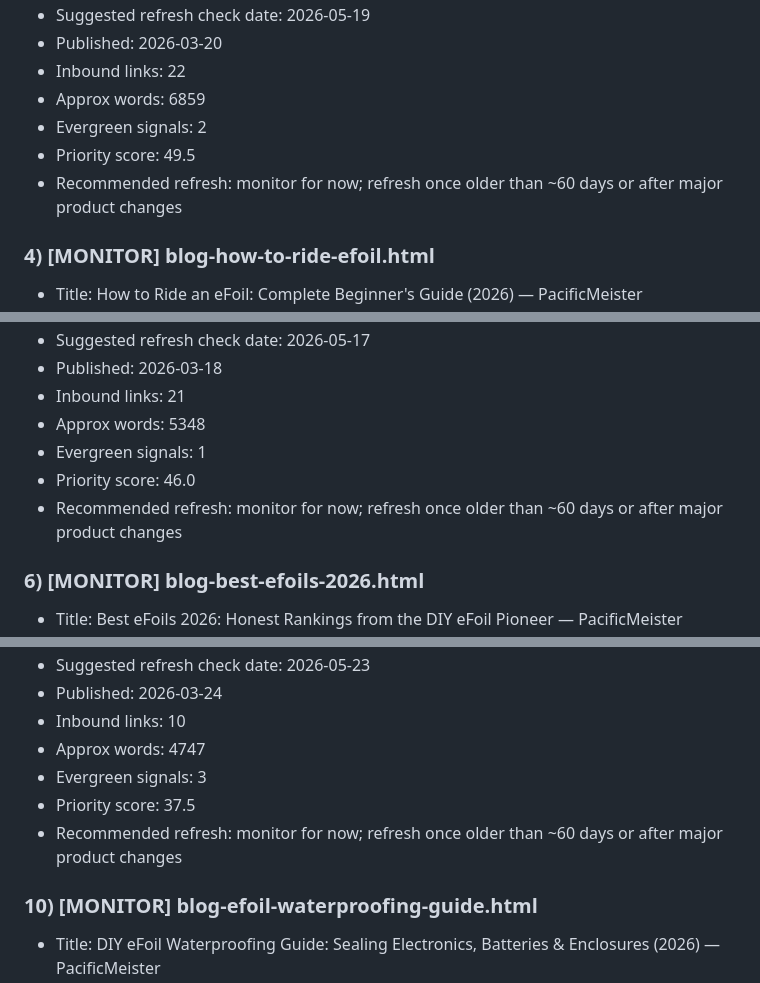
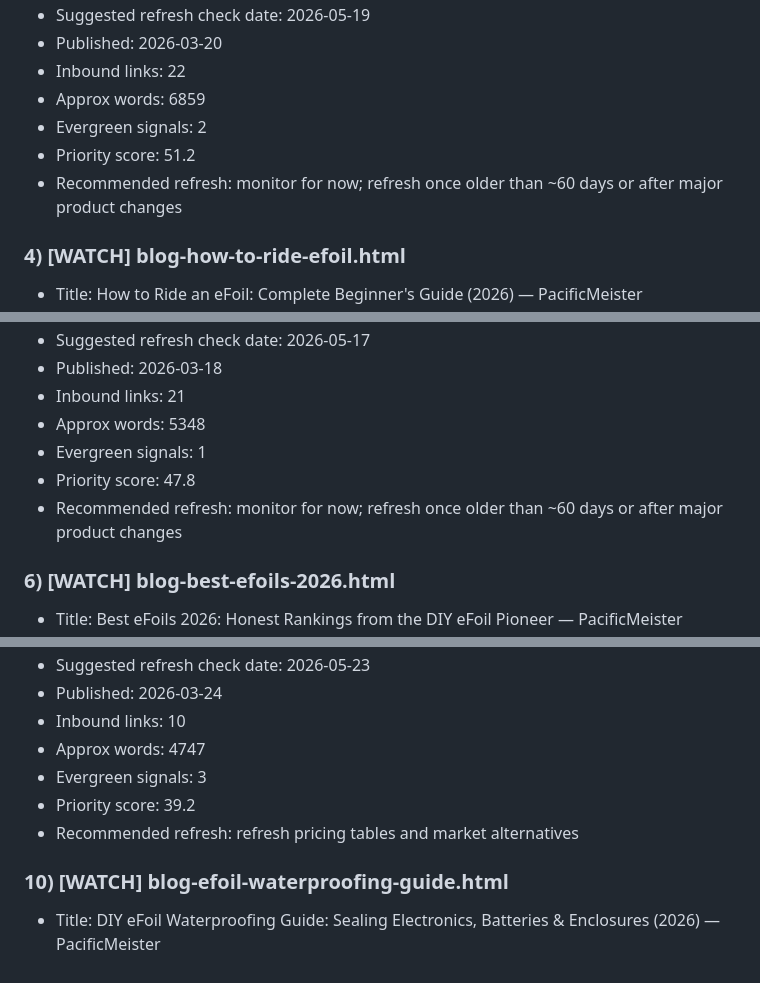
Before and after one commit to pacificmeister/pacificmeister.github.io, a Markdown page: reports/content-freshness-report.md, 3 parts joined by grey strips. GitHub-like rendering.

Commit message:
Update content freshness report

```diff
--- a/reports/content-freshness-report.md
+++ b/reports/content-freshness-report.md
@@ -39,8 +39,8 @@
 - Inbound links: 22
 - Approx words: 6859
 - Evergreen signals: 2
-- Priority score: 49.5
+- Priority score: 51.2
 - Recommended refresh: monitor for now; refresh once older than ~60 days or after major product changes
 
-### 4) [MONITOR] blog-how-to-ride-efoil.html
+### 4) [WATCH] blog-how-to-ride-efoil.html
 - Title: How to Ride an eFoil: Complete Beginner's Guide (2026) — PacificMeister
@@ -61,8 +61,8 @@
 - Inbound links: 21
 - Approx words: 5348
 - Evergreen signals: 1
-- Priority score: 46.0
+- Priority score: 47.8
 - Recommended refresh: monitor for now; refresh once older than ~60 days or after major product changes
 
-### 6) [MONITOR] blog-best-efoils-2026.html
+### 6) [WATCH] blog-best-efoils-2026.html
 - Title: Best eFoils 2026: Honest Rankings from the DIY eFoil Pioneer — PacificMeister
@@ -105,8 +105,8 @@
 - Inbound links: 10
 - Approx words: 4747
 - Evergreen signals: 3
-- Priority score: 37.5
-- Recommended refresh: monitor for now; refresh once older than ~60 days or after major product changes
+- Priority score: 39.2
+- Recommended refresh: refresh pricing tables and market alternatives
 
-### 10) [MONITOR] blog-efoil-waterproofing-guide.html
+### 10) [WATCH] blog-efoil-waterproofing-guide.html
 - Title: DIY eFoil Waterproofing Guide: Sealing Electronics, Batteries & Enclosures (2026) — PacificMeister
```
Also changed, not shown: other parts of reports/content-freshness-report.md (+26 -26 lines).
